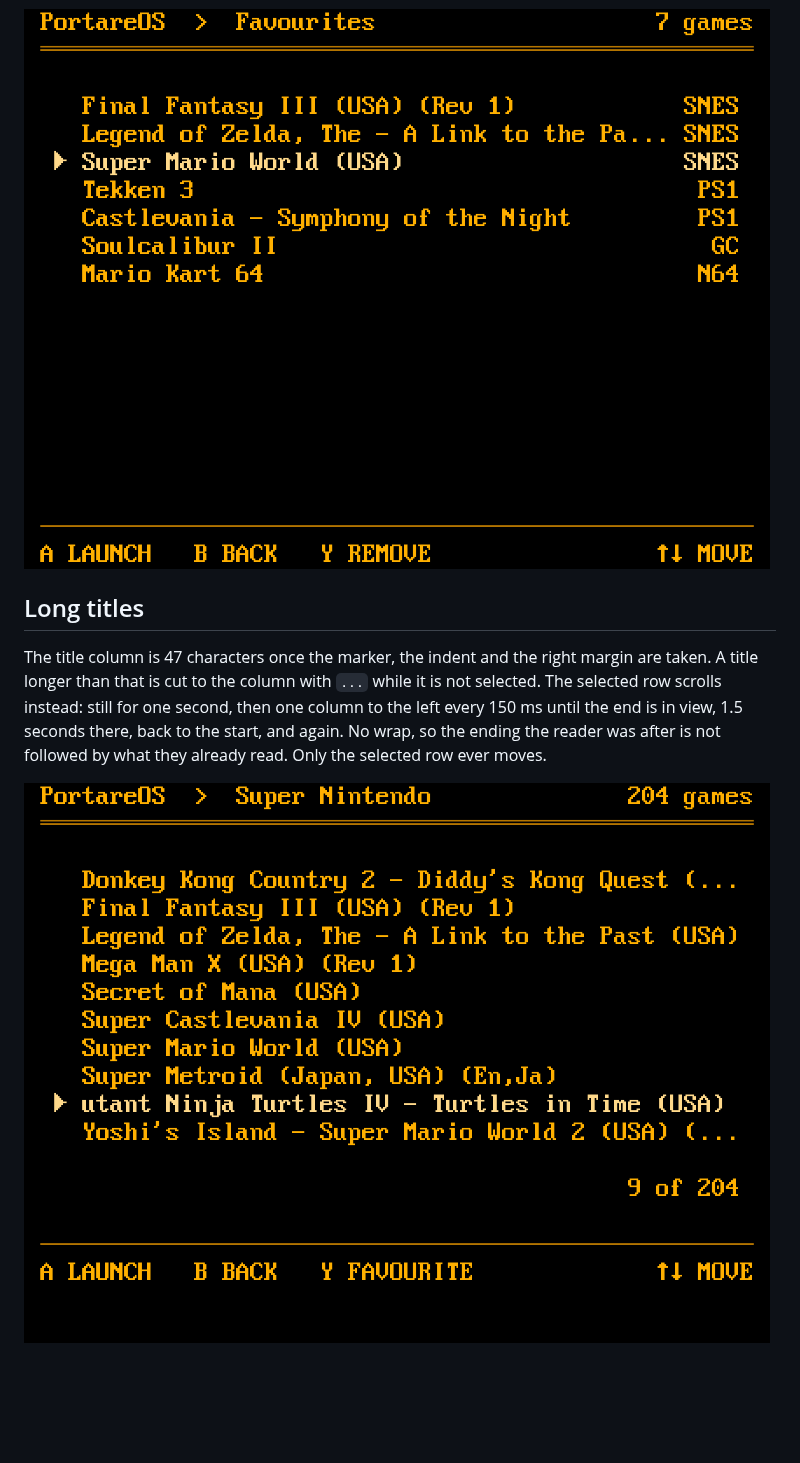
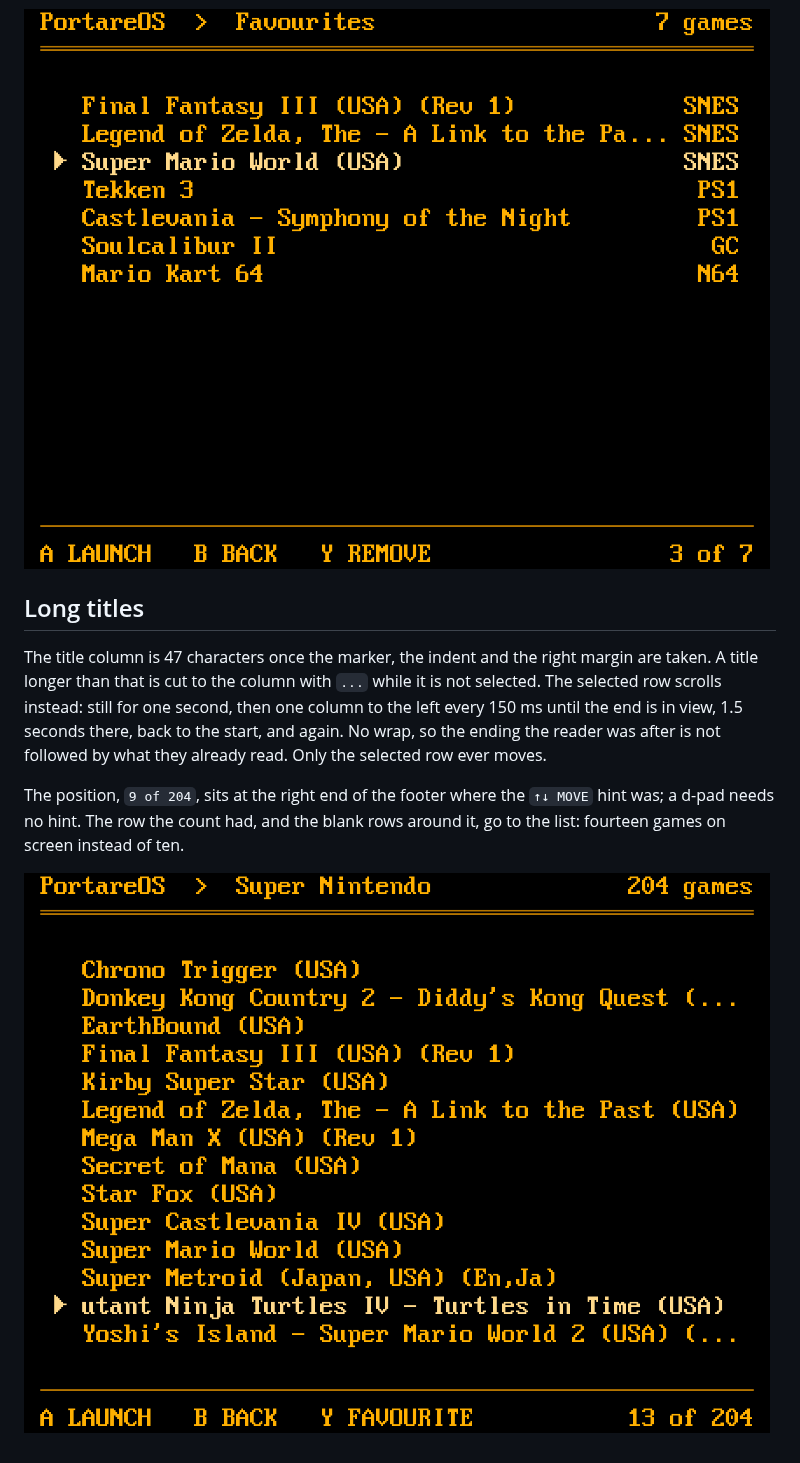
Before and after one commit to portare-ch/portarelauncher, a Markdown page: docs/lists.md, the part around the change. Rendered like a GitHub page; pictures changed too: docs/images/favourites.png, docs/images/games-long-titles.png; blank space fills up the shorter version.

```diff
--- a/docs/lists.md
+++ b/docs/lists.md
@@ -52,4 +52,9 @@ in view, 1.5 seconds there, back to the start, and again. No wrap, so the
 ending the reader was after is not followed by what they already read.
 Only the selected row ever moves.
 
+The position, `9 of 204`, sits at the right end of the footer where the
+`↑↓ MOVE` hint was; a d-pad needs no hint. The row the count had, and the
+blank rows around it, go to the list: fourteen games on screen instead of
+ten.
+
 ![Games, long titles](images/games-long-titles.png)
```
Also changed, not shown: docs/images/games-favourite-selected.png, docs/images/recently-played.png, 2 other files.
